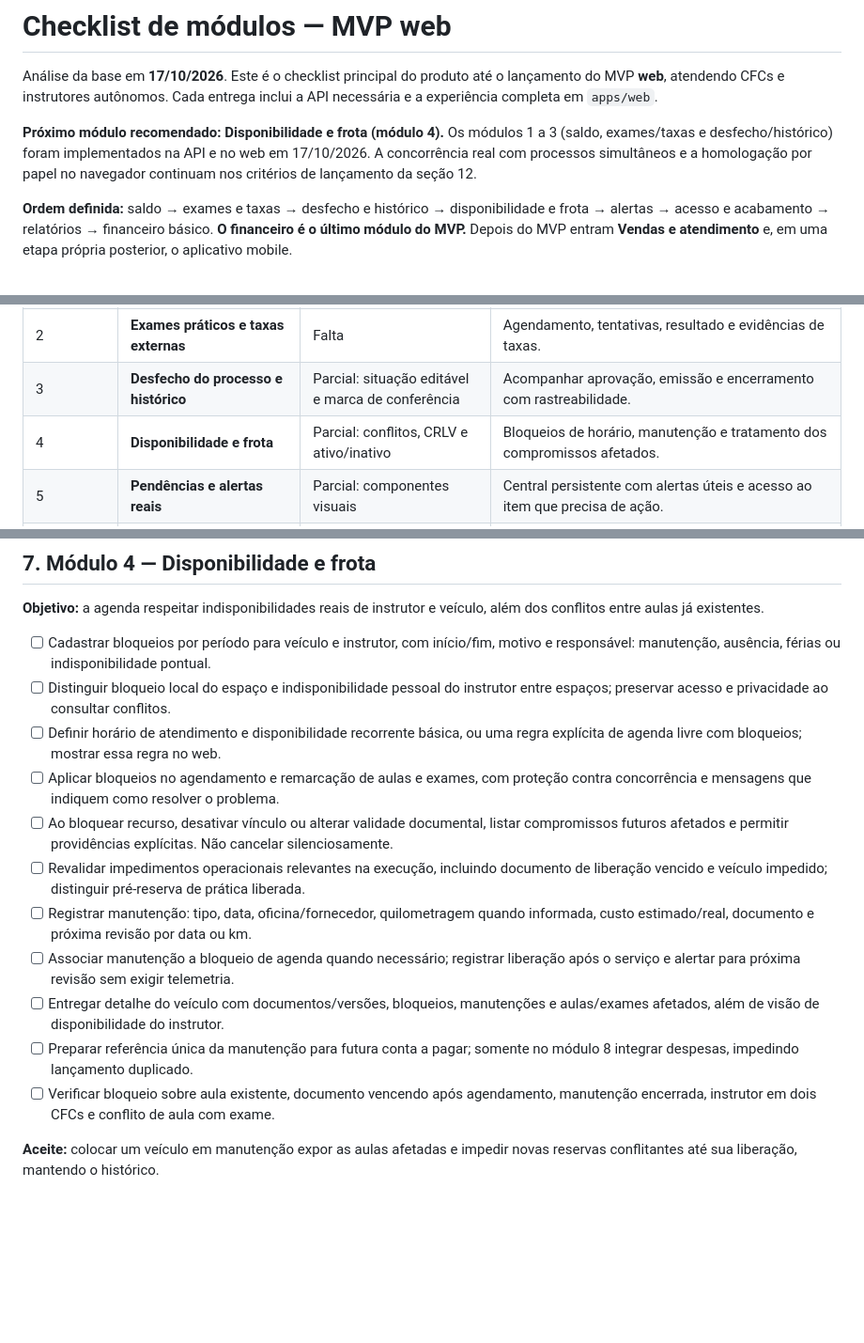
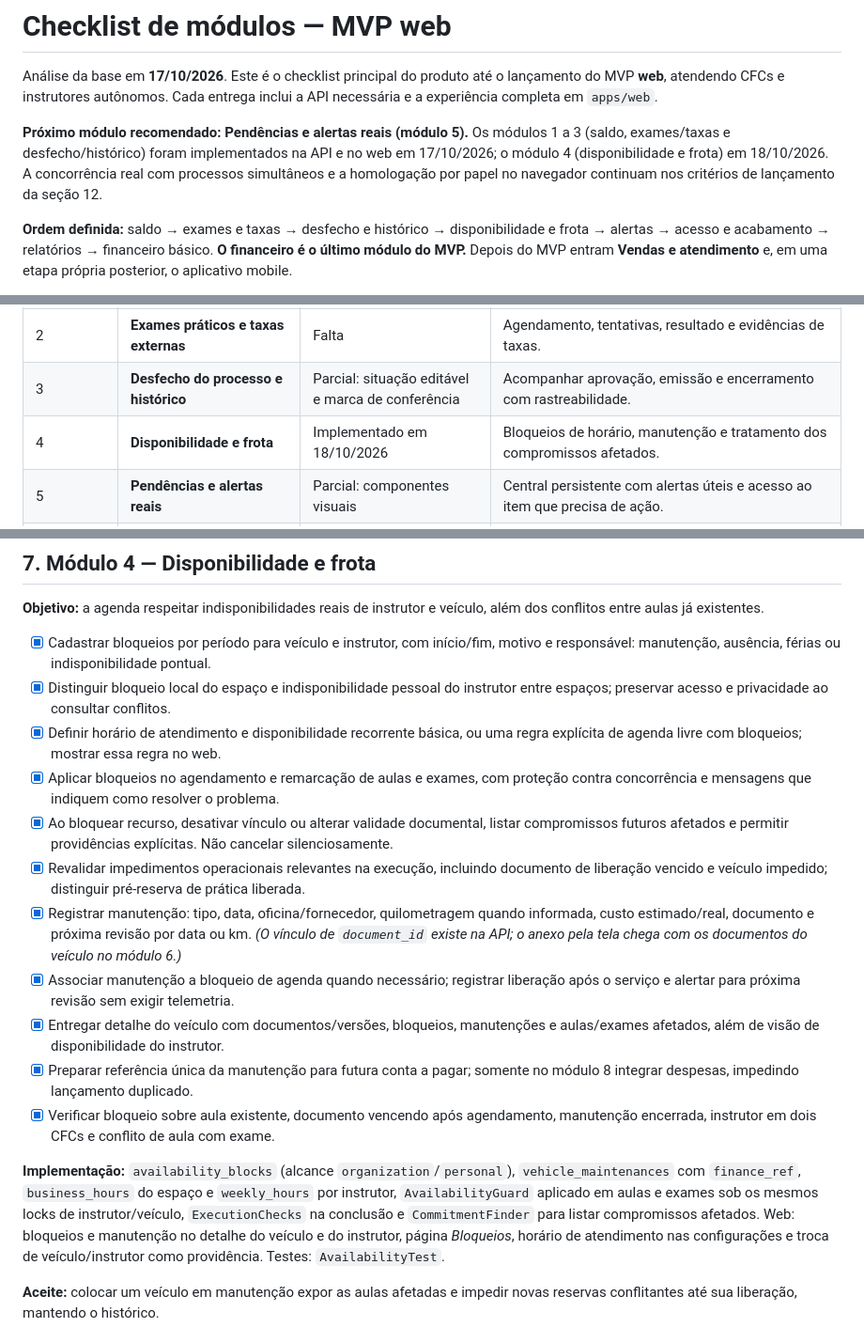
Before and after one commit to thiago8844/auto-escola, a Markdown page: docs/modulos-checklist.md, 3 parts joined by grey strips. Shown at 94% size. Rendered like a GitHub page; blank space fills up the shorter version.

Commit message:
docs(shared): marca o módulo 4 do checklist como implementado

```diff
--- a/docs/modulos-checklist.md
+++ b/docs/modulos-checklist.md
@@ -2,7 +2,7 @@
 
 Análise da base em **17/10/2026**. Este é o checklist principal do produto até o lançamento do MVP **web**, atendendo CFCs e instrutores autônomos. Cada entrega inclui a API necessária e a experiência completa em `apps/web`.
 
-**Próximo módulo recomendado: Disponibilidade e frota (módulo 4).** Os módulos 1 a 3 (saldo, exames/taxas e desfecho/histórico) foram implementados na API e no web em 17/10/2026. A concorrência real com processos simultâneos e a homologação por papel no navegador continuam nos critérios de lançamento da seção 12.
+**Próximo módulo recomendado: Pendências e alertas reais (módulo 5).** Os módulos 1 a 3 (saldo, exames/taxas e desfecho/histórico) foram implementados na API e no web em 17/10/2026; o módulo 4 (disponibilidade e frota) em 18/10/2026. A concorrência real com processos simultâneos e a homologação por papel no navegador continuam nos critérios de lançamento da seção 12.
 
 **Ordem definida:** saldo → exames e taxas → desfecho e histórico → disponibilidade e frota → alertas → acesso e acabamento → relatórios → financeiro básico. **O financeiro é o último módulo do MVP.** Depois do MVP entram **Vendas e atendimento** e, em uma etapa própria posterior, o aplicativo mobile.
 
@@ -78,7 +78,7 @@ Esses resultados verificam a base atual. Não significam que os módulos planeja
 | 1               | **Pacotes e saldo de aulas**                 | Falta                                             | Contratação, reserva, consumo e extrato confiáveis por matrícula/percurso.                                         |
 | 2               | **Exames práticos e taxas externas**         | Falta                                             | Agendamento, tentativas, resultado e evidências de taxas.                                                          |
 | 3               | **Desfecho do processo e histórico**         | Parcial: situação editável e marca de conferência | Acompanhar aprovação, emissão e encerramento com rastreabilidade.                                                  |
-| 4               | **Disponibilidade e frota**                  | Parcial: conflitos, CRLV e ativo/inativo          | Bloqueios de horário, manutenção e tratamento dos compromissos afetados.                                           |
+| 4               | **Disponibilidade e frota**                  | Implementado em 18/10/2026                         | Bloqueios de horário, manutenção e tratamento dos compromissos afetados.                                           |
 | 5               | **Pendências e alertas reais**               | Parcial: componentes visuais                      | Central persistente com alertas úteis e acesso ao item que precisa de ação.                                        |
 | 6               | **Acesso, correções e acabamento web**       | Parcial                                           | Recuperação de conta, fluxos de edição completos e consultas sem truncamento.                                      |
 | 7               | **Relatórios e painel de gestão**            | Falta; início ainda é protótipo                   | Dados reais, filtros, totais consistentes e exportação operacional.                                                |
@@ -152,17 +152,19 @@ A preparação de produção e os testes de lançamento acontecem ao longo das e
 
 **Objetivo:** a agenda respeitar indisponibilidades reais de instrutor e veículo, além dos conflitos entre aulas já existentes.
 
-- [ ] Cadastrar bloqueios por período para veículo e instrutor, com início/fim, motivo e responsável: manutenção, ausência, férias ou indisponibilidade pontual.
-- [ ] Distinguir bloqueio local do espaço e indisponibilidade pessoal do instrutor entre espaços; preservar acesso e privacidade ao consultar conflitos.
-- [ ] Definir horário de atendimento e disponibilidade recorrente básica, ou uma regra explícita de agenda livre com bloqueios; mostrar essa regra no web.
-- [ ] Aplicar bloqueios no agendamento e remarcação de aulas e exames, com proteção contra concorrência e mensagens que indiquem como resolver o problema.
-- [ ] Ao bloquear recurso, desativar vínculo ou alterar validade documental, listar compromissos futuros afetados e permitir providências explícitas. Não cancelar silenciosamente.
-- [ ] Revalidar impedimentos operacionais relevantes na execução, incluindo documento de liberação vencido e veículo impedido; distinguir pré-reserva de prática liberada.
-- [ ] Registrar manutenção: tipo, data, oficina/fornecedor, quilometragem quando informada, custo estimado/real, documento e próxima revisão por data ou km.
-- [ ] Associar manutenção a bloqueio de agenda quando necessário; registrar liberação após o serviço e alertar para próxima revisão sem exigir telemetria.
-- [ ] Entregar detalhe do veículo com documentos/versões, bloqueios, manutenções e aulas/exames afetados, além de visão de disponibilidade do instrutor.
-- [ ] Preparar referência única da manutenção para futura conta a pagar; somente no módulo 8 integrar despesas, impedindo lançamento duplicado.
-- [ ] Verificar bloqueio sobre aula existente, documento vencendo após agendamento, manutenção encerrada, instrutor em dois CFCs e conflito de aula com exame.
+- [x] Cadastrar bloqueios por período para veículo e instrutor, com início/fim, motivo e responsável: manutenção, ausência, férias ou indisponibilidade pontual.
+- [x] Distinguir bloqueio local do espaço e indisponibilidade pessoal do instrutor entre espaços; preservar acesso e privacidade ao consultar conflitos.
+- [x] Definir horário de atendimento e disponibilidade recorrente básica, ou uma regra explícita de agenda livre com bloqueios; mostrar essa regra no web.
+- [x] Aplicar bloqueios no agendamento e remarcação de aulas e exames, com proteção contra concorrência e mensagens que indiquem como resolver o problema.
+- [x] Ao bloquear recurso, desativar vínculo ou alterar validade documental, listar compromissos futuros afetados e permitir providências explícitas. Não cancelar silenciosamente.
+- [x] Revalidar impedimentos operacionais relevantes na execução, incluindo documento de liberação vencido e veículo impedido; distinguir pré-reserva de prática liberada.
+- [x] Registrar manutenção: tipo, data, oficina/fornecedor, quilometragem quando informada, custo estimado/real, documento e próxima revisão por data ou km. *(O vínculo de `document_id` existe na API; o anexo pela tela chega com os documentos do veículo no módulo 6.)*
+- [x] Associar manutenção a bloqueio de agenda quando necessário; registrar liberação após o serviço e alertar para próxima revisão sem exigir telemetria.
+- [x] Entregar detalhe do veículo com documentos/versões, bloqueios, manutenções e aulas/exames afetados, além de visão de disponibilidade do instrutor.
+- [x] Preparar referência única da manutenção para futura conta a pagar; somente no módulo 8 integrar despesas, impedindo lançamento duplicado.
+- [x] Verificar bloqueio sobre aula existente, documento vencendo após agendamento, manutenção encerrada, instrutor em dois CFCs e conflito de aula com exame.
+
+**Implementação:** `availability_blocks` (alcance `organization`/`personal`), `vehicle_maintenances` com `finance_ref`, `business_hours` do espaço e `weekly_hours` por instrutor, `AvailabilityGuard` aplicado em aulas e exames sob os mesmos locks de instrutor/veículo, `ExecutionChecks` na conclusão e `CommitmentFinder` para listar compromissos afetados. Web: bloqueios e manutenção no detalhe do veículo e do instrutor, página *Bloqueios*, horário de atendimento nas configurações e troca de veículo/instrutor como providência. Testes: `AvailabilityTest`.
 
 **Aceite:** colocar um veículo em manutenção expor as aulas afetadas e impedir novas reservas conflitantes até sua liberação, mantendo o histórico.
 
```
